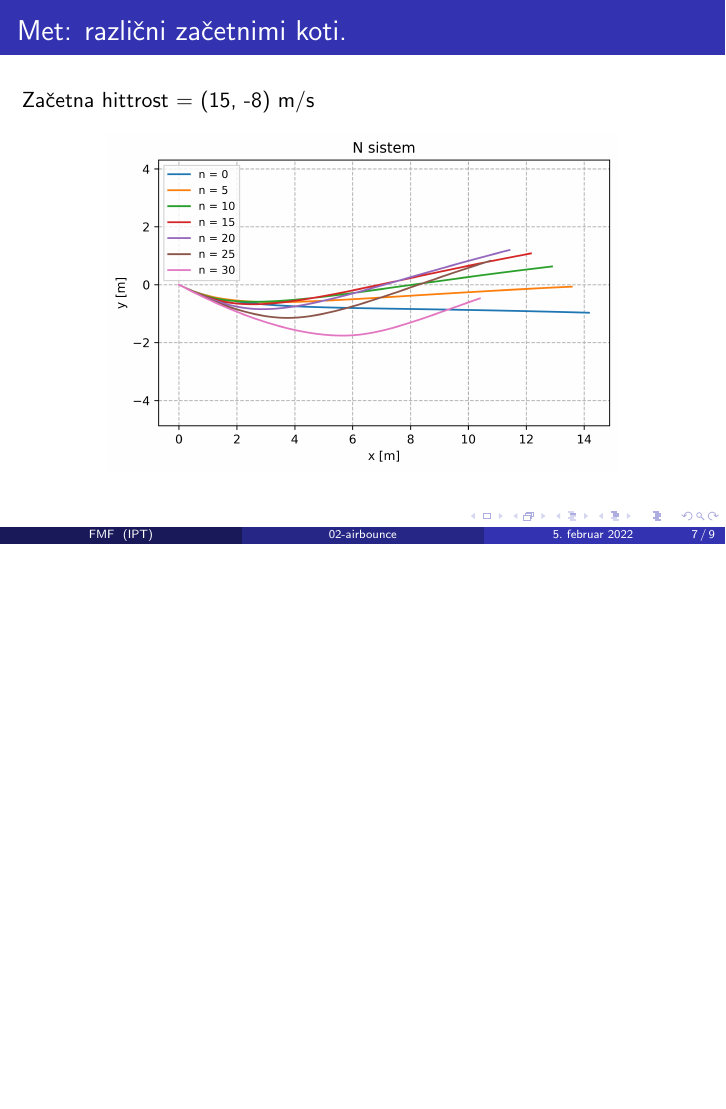
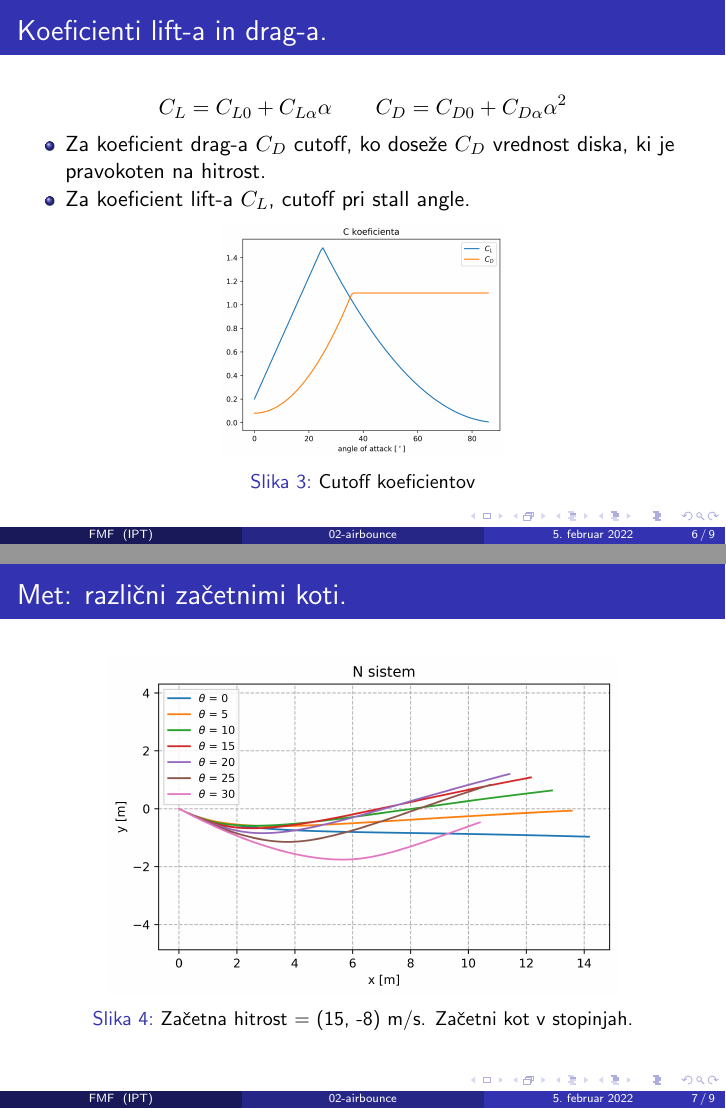
Before and after one commit to rokgm/02-airbounce, LaTeX slides (kratka_predstavitev/presentation_1.tex): page 7 of 9 before the commit and pages 6 and 7 of 9 after it, the two joined at a grey line, the shorter picture padded with empty space. Compiled offline with pdfLaTeX.

Commit message:
predstavitev

```diff
--- a/kratka_predstavitev/presentation_1.tex
+++ b/kratka_predstavitev/presentation_1.tex
@@ -81,6 +81,7 @@
 \usepackage{subcaption}
 \usepackage{float}
 \usefonttheme{professionalfonts}
+\setbeamertemplate{caption}[numbered]
 
 %\setbeamertemplate{footline} % To remove the footer line in all slides uncomment this line
 %\setbeamertemplate{footline}[page number] % To replace the footer line in all slides with a simple slide count uncomment this line
@@ -196,7 +197,8 @@ R = \mqty(\cos \theta & -\sin \theta \\ \sin \theta & \cos \theta)\\
 \end{itemize}
 \begin{figure}[H]
 	\centering
-	  \includegraphics[width=6cm]{koeficienta_cutoff.png}
+	  \includegraphics[width=5cm]{koeficienta_cutoff.png}
+	  \caption{Cutoff koeficientov}
 \end{figure}
 \end{frame}
 
@@ -204,10 +206,11 @@ R = \mqty(\cos \theta & -\sin \theta \\ \sin \theta & \cos \theta)\\
 
 \begin{frame}
 \frametitle{Met: različni začetnimi koti.}
-Začetna hittrost = (15, -8) m/s
+
 \begin{figure}[H]
 	\centering
 	  \includegraphics[width=9cm]{med_razlicni_koti.png}
+	  \caption{Začetna hitrost = (15, -8) m/s. Začetni kot v stopinjah.}
 \end{figure}
 \end{frame}
 
```
Also changed, not shown: kratka_predstavitev/med_razlicni_koti.png, kratka_predstavitev/presentation_1.pdf.
